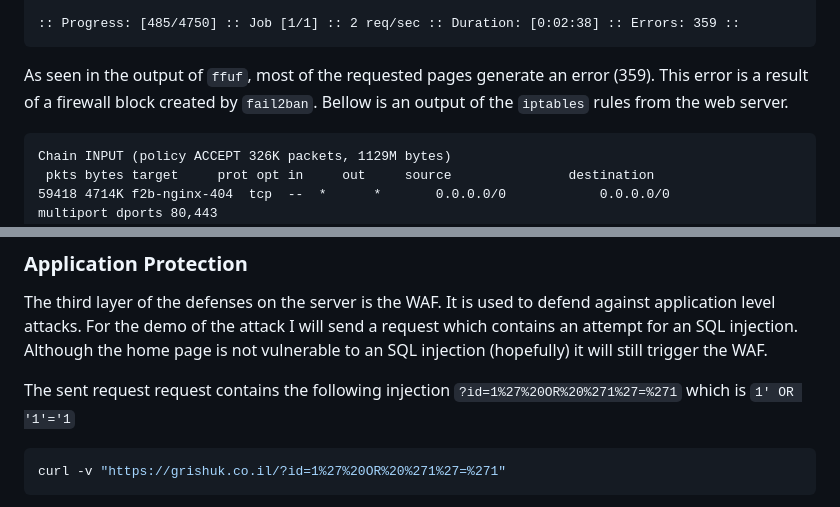
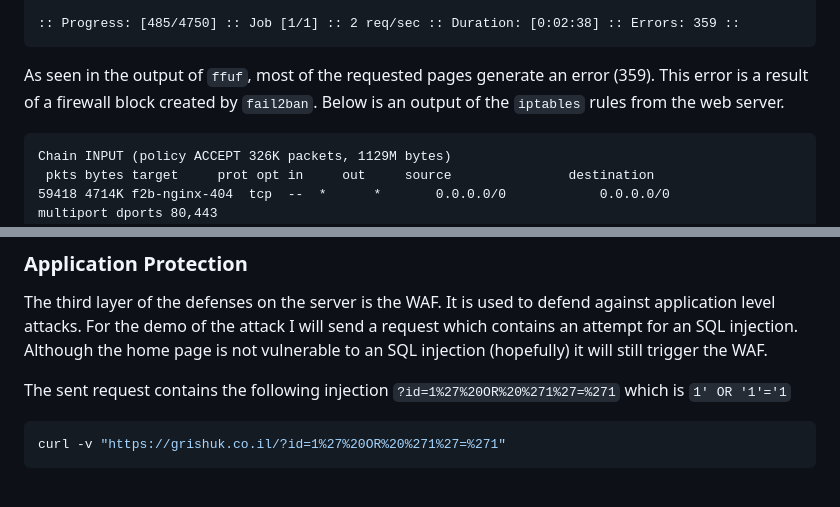
Before and after one commit to SergeyGrishuk/grishuk.co.il, a Markdown page: markdown_content/post_open_source_website_protection.md, 2 parts joined by grey strips. Rendered like a GitHub page.

````diff
--- a/markdown_content/post_open_source_website_protection.md
+++ b/markdown_content/post_open_source_website_protection.md
@@ -201,7 +201,7 @@ ________________________________________________
 :: Progress: [485/4750] :: Job [1/1] :: 2 req/sec :: Duration: [0:02:38] :: Errors: 359 ::
 ```
 
-As seen in the output of `ffuf`, most of the requested pages generate an error (359). This error is a result of a firewall block created by `fail2ban`. Bellow is an output of the `iptables` rules from the web server.
+As seen in the output of `ffuf`, most of the requested pages generate an error (359). This error is a result of a firewall block created by `fail2ban`. Below is an output of the `iptables` rules from the web server.
 
 ```
 Chain INPUT (policy ACCEPT 326K packets, 1129M bytes)
@@ -259,7 +259,7 @@ Out of the 5000 requests only 148 actually got a response, this means that 97.04
 
 The third layer of the defenses on the server is the WAF. It is used to defend against application level attacks. For the demo of the attack I will send a request which contains an attempt for an SQL injection. Although the home page is not vulnerable to an SQL injection (hopefully) it will still trigger the WAF.
 
-The sent request request contains the following injection `?id=1%27%20OR%20%271%27=%271` which is `1' OR '1'='1`
+The sent request contains the following injection `?id=1%27%20OR%20%271%27=%271` which is `1' OR '1'='1`
 
 ```sh
 curl -v "https://grishuk.co.il/?id=1%27%20OR%20%271%27=%271"
````
Also changed, not shown: other parts of markdown_content/post_open_source_website_protection.md (+15 -15 lines).
